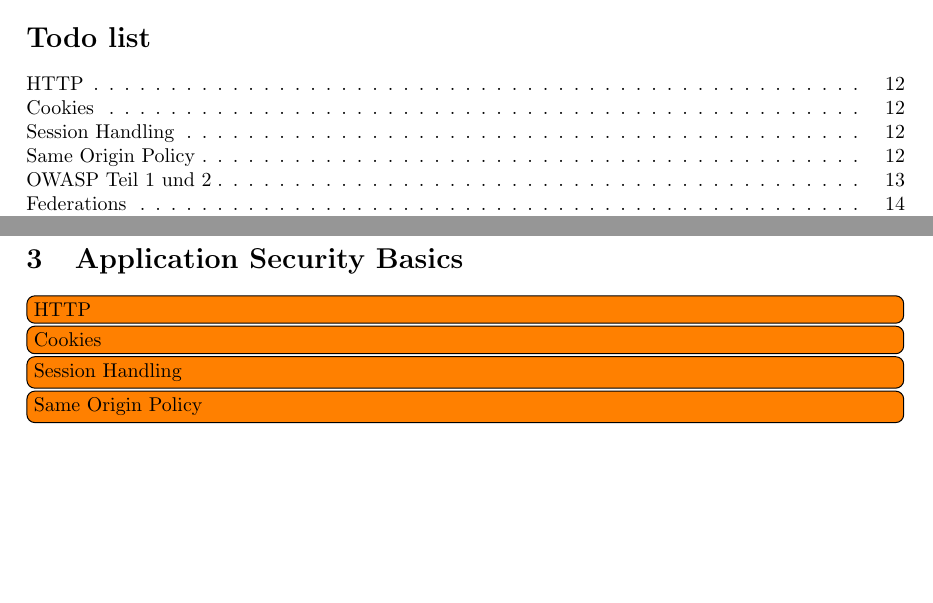
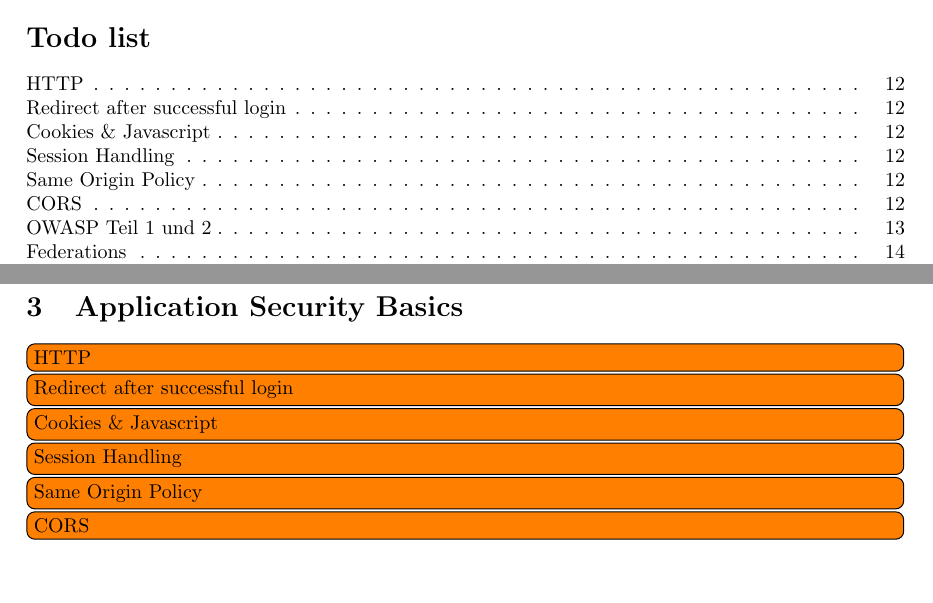
Before and after one commit to rehrbar/infsi3, a LaTeX document (doc/ZF_Infsi3_FS16.tex, which reads doc/_applicationsecuritybasics.tex): two parts of pages 2 and 12 of 19, joined at a grey line, cut so that both start at the same text. Compiled offline with pdfLaTeX.

Commit message:
Added some todo's.

```diff
--- a/doc/_applicationsecuritybasics.tex
+++ b/doc/_applicationsecuritybasics.tex
@@ -2,6 +2,8 @@
 
 
 \todo[inline]{HTTP}
-\todo[inline]{Cookies}
+\todo[inline]{Redirect after successful login}
+\todo[inline]{Cookies \& Javascript}
 \todo[inline]{Session Handling}
 \todo[inline]{Same Origin Policy}
+\todo[inline]{CORS}
```
